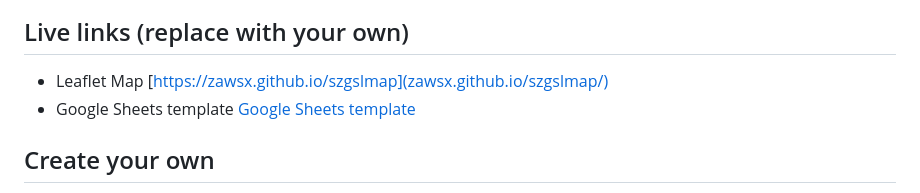
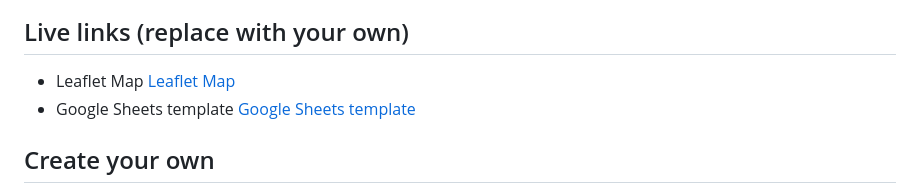
Before and after one commit to zawsx/szgslmap, a Markdown page: README.md, the part around the change. GitHub-like rendering.

```diff
--- a/README.md
+++ b/README.md
@@ -4,7 +4,7 @@ Customize Leaflet maps with a linked Google Sheets template or CSV files and Geo
 ![Preview](preview.jpg)
 
 ## Live links (replace with your own)
-- Leaflet Map [https://zawsx.github.io/szgslmap](zawsx.github.io/szgslmap/)
+- Leaflet Map [Leaflet Map](https://zawsx.github.io/szgslmap/)
 - Google Sheets template [Google Sheets template](https://docs.google.com/spreadsheets/d/1q6QqUUmM48TutfjbSppK3pFD9jvYI4Jmv_B3Dcsst8k/edit?gid=0#gid=0)
 
 ## Create your own
```
